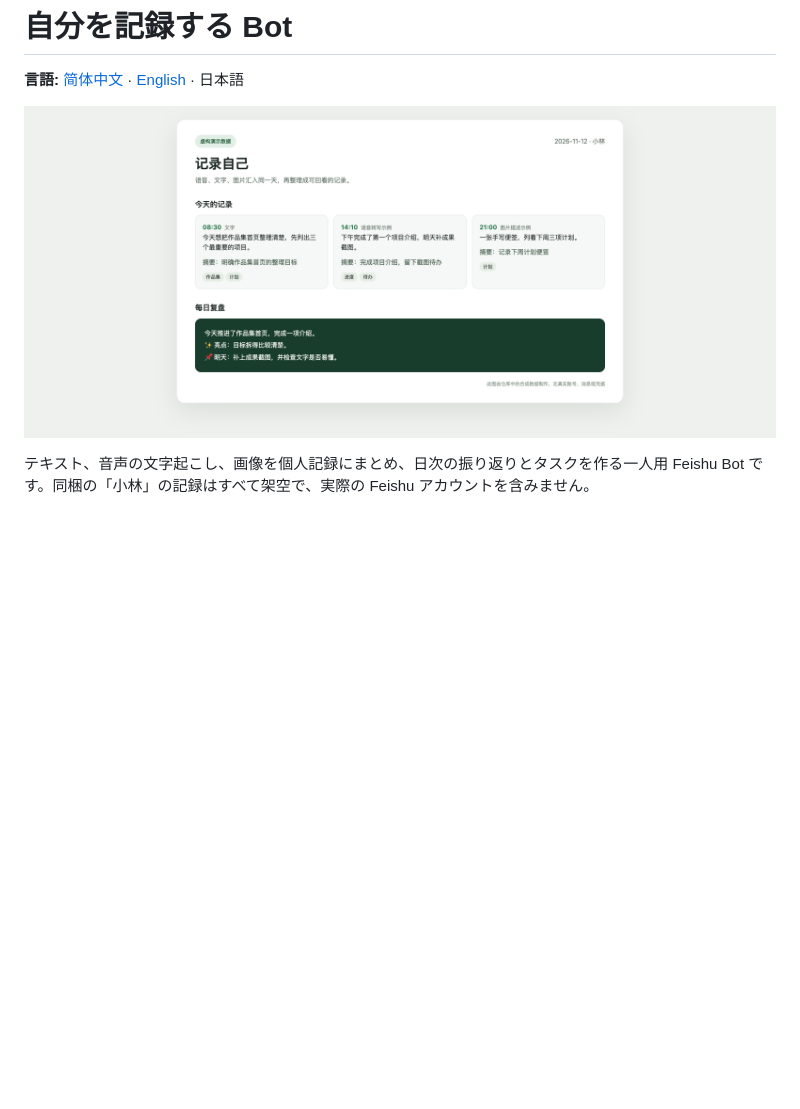
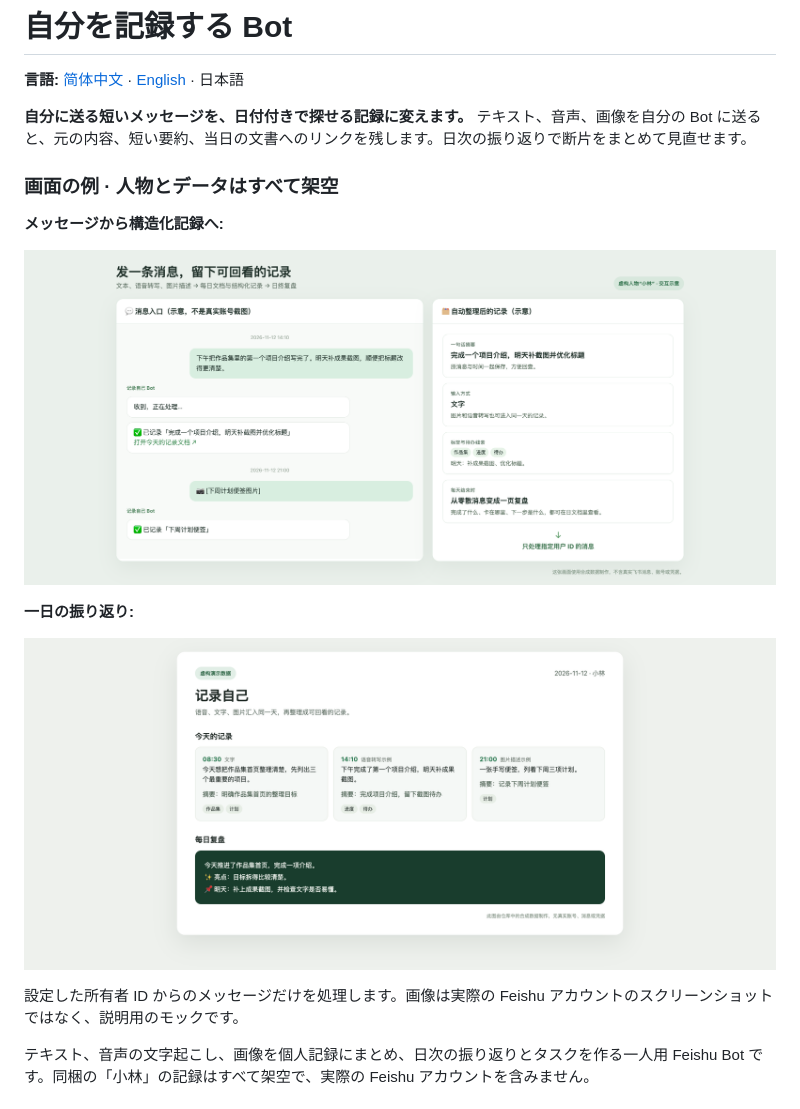
Before and after one commit to wechat-numbshark/self-record-bot, a Markdown page: README.ja.md, the part around the change. Rendered like a GitHub page; pictures changed too: docs/demo-conversation.png (added); blank space fills up the shorter version.

```diff
--- a/README.ja.md
+++ b/README.ja.md
@@ -2,7 +2,19 @@
 
 **言語:** [简体中文](README.md) · [English](README.en.md) · 日本語
 
-![架空の人物の一日記録](docs/demo-preview.png)
+**自分に送る短いメッセージを、日付付きで探せる記録に変えます。** テキスト、音声、画像を自分の Bot に送ると、元の内容、短い要約、当日の文書へのリンクを残します。日次の振り返りで断片をまとめて見直せます。
+
+### 画面の例 · 人物とデータはすべて架空
+
+**メッセージから構造化記録へ:**
+
+![架空の会話と記録](docs/demo-conversation.png)
+
+**一日の振り返り:**
+
+![架空の日次記録](docs/demo-preview.png)
+
+設定した所有者 ID からのメッセージだけを処理します。画像は実際の Feishu アカウントのスクリーンショットではなく、説明用のモックです。
 
 テキスト、音声の文字起こし、画像を個人記録にまとめ、日次の振り返りとタスクを作る一人用 Feishu Bot です。同梱の「小林」の記録はすべて架空で、実際の Feishu アカウントを含みません。
 
```
Also changed, not shown: README.en.md (+13 -1 lines), README.md (+22 -6 lines), 1 other file.
